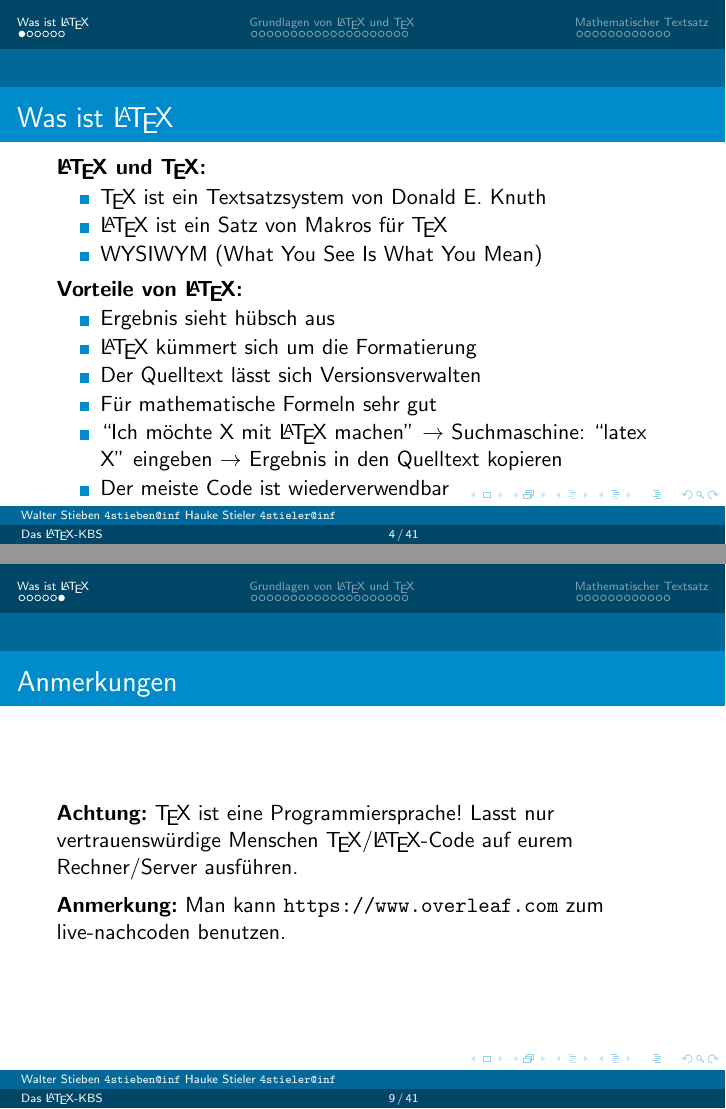
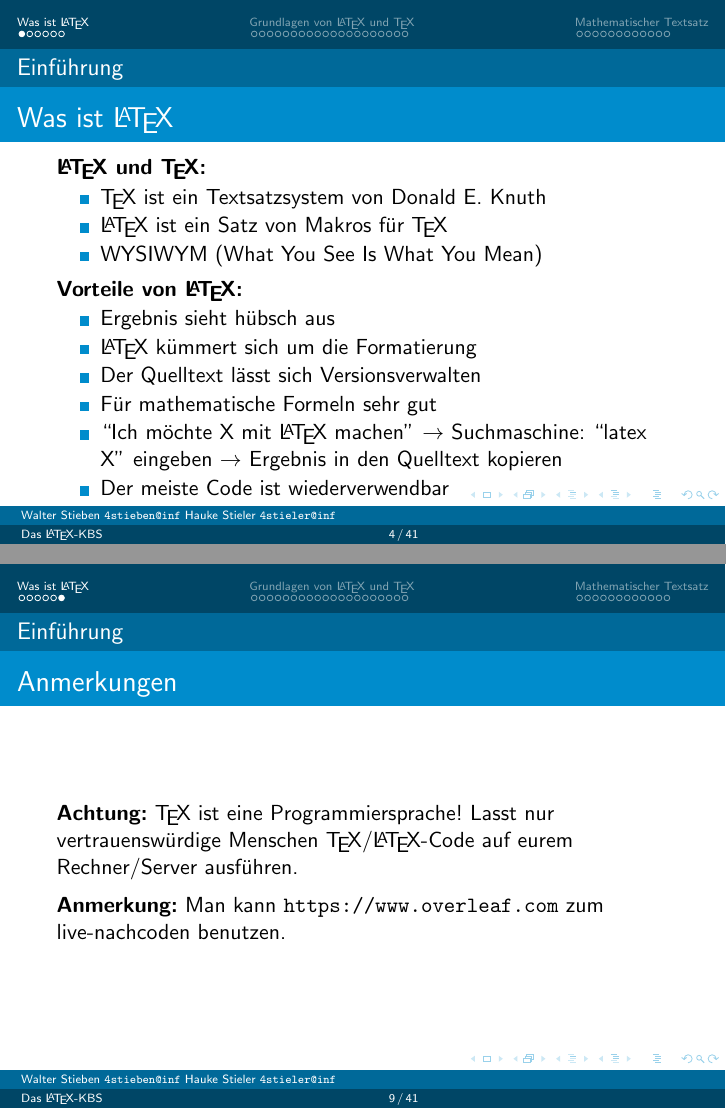
Before and after one commit to hauke96/latex-grundkurs, LaTeX slides (latex-grundkurs1.tex): pages 4 and 9 of 41, joined at a grey line. Compiled offline with pdfLaTeX; a LaTeX package or settings file that is missing is left out.

Commit message:
Subsection 'Einführung' statt leerer ersten subsection

```diff
--- a/latex-grundkurs1.tex
+++ b/latex-grundkurs1.tex
@@ -144,7 +144,7 @@
 	%%%%%%%%%%%%%%%%%%%%%%%%%%%%%%%%%%%%%%%%%%%%%%%%%%%%%%%%%%%%%%%%%%%%%%%
 
 	\section{Was ist \LaTeX{}}
-		\subsection*{}
+		\subsection{Einführung}
 		\begin{frame}{Was ist \LaTeX{}}
 			\slideheading{\LaTeX{} und \TeX{}:}
 			\begin{itemize}
```
Also changed, not shown: latex-grundkurs1.pdf.
